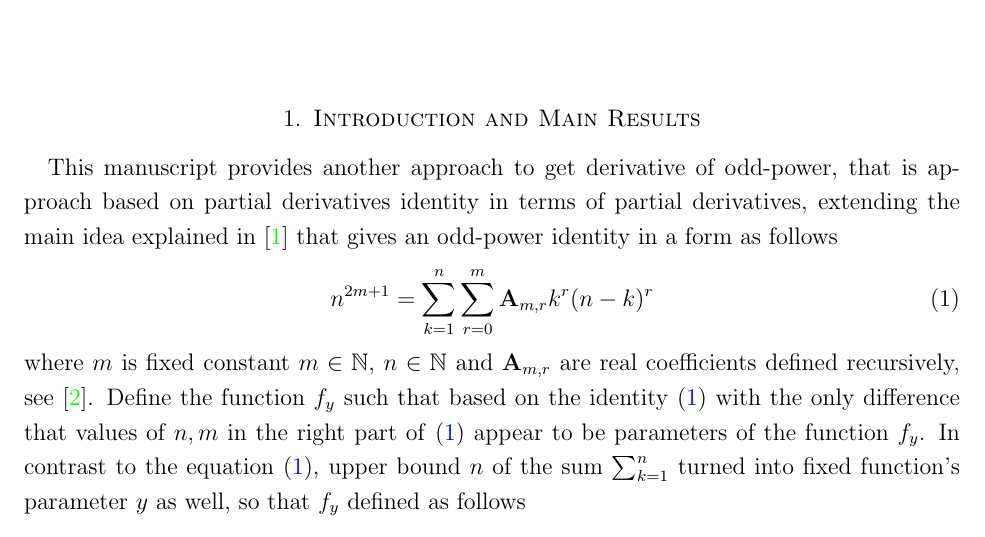
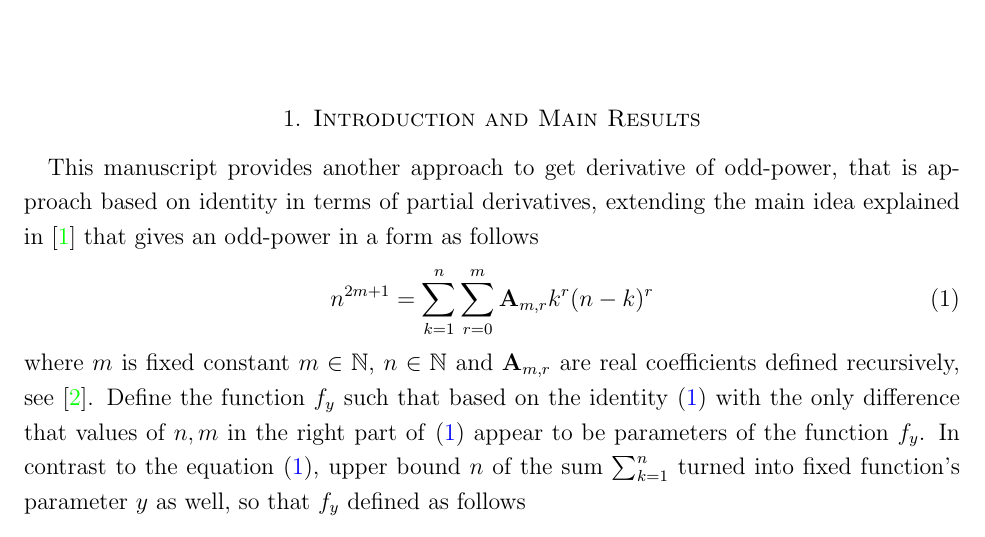
Before and after one commit to kolosovpetro/AnotherApproachToGetDerivativeOfOddPower, a LaTeX paper (src/AnotherApproachToGetDerivativeOfOddPower.tex, which reads src/sections/introduction.tex): part of page 1 of 6, cut so that both start at the same text. Compiled offline with pdfLaTeX.

Commit message:
minor edits

```diff
--- a/src/sections/introduction.tex
+++ b/src/sections/introduction.tex
@@ -1,6 +1,6 @@
 This manuscript provides another approach to get derivative of odd-power, that is approach based
-on partial derivatives identity in terms of partial derivatives, extending the main idea explained in~\cite{kolosov_2022}
-that gives an odd-power identity in a form as follows
+on identity in terms of partial derivatives, extending the main idea explained in~\cite{kolosov_2022}
+that gives an odd-power in a form as follows
 \begin{equation}
     n^{2m+1} = \sum_{k=1}^{n} \sum_{r=0}^{m} \coeffA{m}{r} k^r (n-k)^r
     \label{eq:odd-power-identity}
```
Also changed, not shown: out/AnotherApproachToGetDerivativeOfOddPower.pdf.
